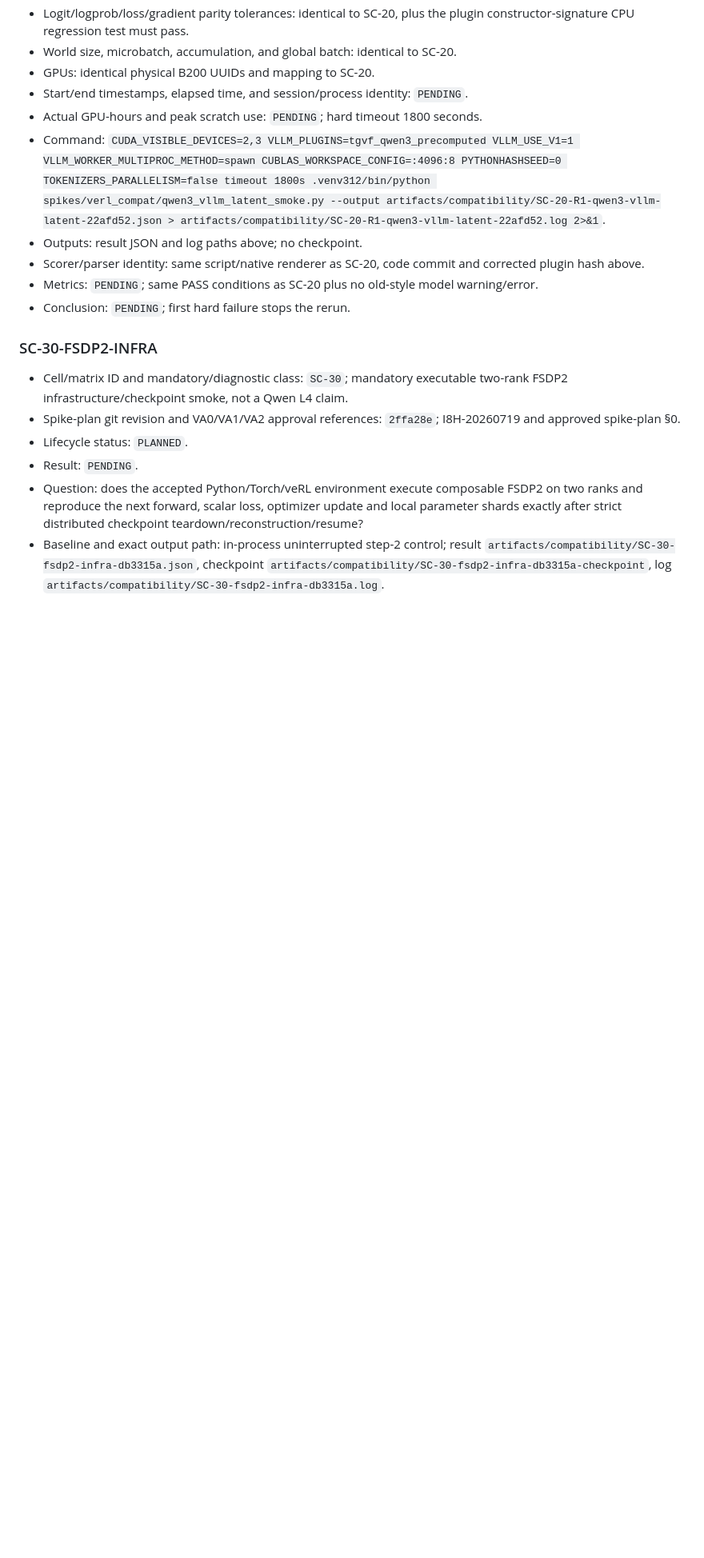
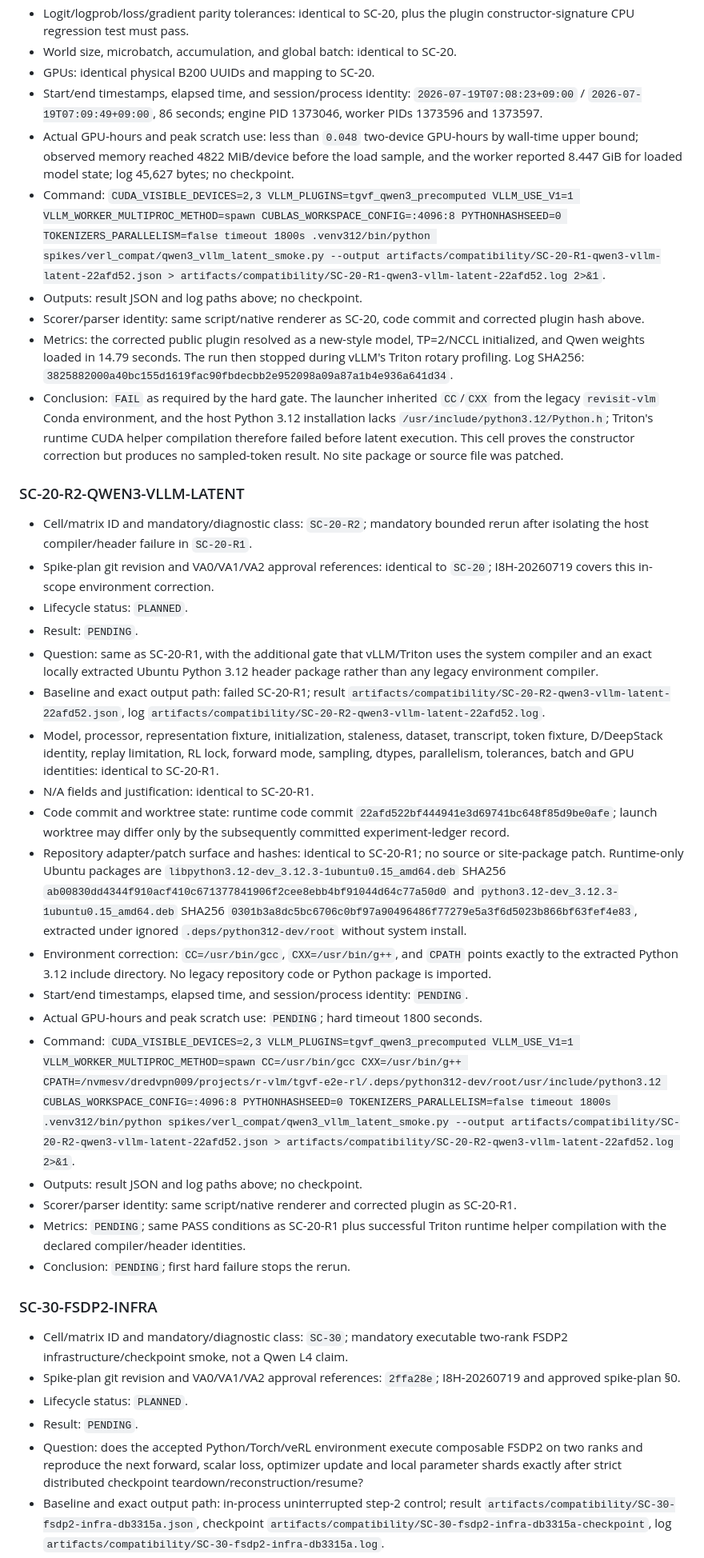
Before and after one commit to Miocio-nora/TGVF-E2E-RL, a Markdown page: docs/EXPERIMENT_LEDGER.md, the part around one of its changes. Shown at 80% size. GitHub-like rendering; blank space fills up the shorter version.

Commit message:
docs: record compiler failure and second rerun

```diff
--- a/docs/EXPERIMENT_LEDGER.md
+++ b/docs/EXPERIMENT_LEDGER.md
@@ -155,14 +155,68 @@ authorize production training. Only physical GPUs 2 and 3 may be exposed.
   plugin constructor-signature CPU regression test must pass.
 - World size, microbatch, accumulation, and global batch: identical to SC-20.
 - GPUs: identical physical B200 UUIDs and mapping to SC-20.
-- Start/end timestamps, elapsed time, and session/process identity: `PENDING`.
-- Actual GPU-hours and peak scratch use: `PENDING`; hard timeout 1800 seconds.
+- Start/end timestamps, elapsed time, and session/process identity:
+  `2026-07-19T07:08:23+09:00` / `2026-07-19T07:09:49+09:00`, 86 seconds;
+  engine PID 1373046, worker PIDs 1373596 and 1373597.
+- Actual GPU-hours and peak scratch use: less than `0.048` two-device GPU-hours
+  by wall-time upper bound; observed memory reached 4822 MiB/device before the
+  load sample, and the worker reported 8.447 GiB for loaded model state; log
+  45,627 bytes; no checkpoint.
 - Command: `CUDA_VISIBLE_DEVICES=2,3 VLLM_PLUGINS=tgvf_qwen3_precomputed VLLM_USE_V1=1 VLLM_WORKER_MULTIPROC_METHOD=spawn CUBLAS_WORKSPACE_CONFIG=:4096:8 PYTHONHASHSEED=0 TOKENIZERS_PARALLELISM=false timeout 1800s .venv312/bin/python spikes/verl_compat/qwen3_vllm_latent_smoke.py --output artifacts/compatibility/SC-20-R1-qwen3-vllm-latent-22afd52.json > artifacts/compatibility/SC-20-R1-qwen3-vllm-latent-22afd52.log 2>&1`.
 - Outputs: result JSON and log paths above; no checkpoint.
 - Scorer/parser identity: same script/native renderer as SC-20, code commit and
   corrected plugin hash above.
-- Metrics: `PENDING`; same PASS conditions as SC-20 plus no old-style model
-  warning/error.
+- Metrics: the corrected public plugin resolved as a new-style model, TP=2/NCCL
+  initialized, and Qwen weights loaded in 14.79 seconds. The run then stopped
+  during vLLM's Triton rotary profiling. Log SHA256:
+  `3825882000a40bc155d1619fac90fbdecbb2e952098a09a87a1b4e936a641d34`.
+- Conclusion: `FAIL` as required by the hard gate. The launcher inherited
+  `CC`/`CXX` from the legacy `revisit-vlm` Conda environment, and the host
+  Python 3.12 installation lacks `/usr/include/python3.12/Python.h`; Triton's
+  runtime CUDA helper compilation therefore failed before latent execution.
+  This cell proves the constructor correction but produces no sampled-token
+  result. No site package or source file was patched.
+
+### SC-20-R2-QWEN3-VLLM-LATENT
+
+- Cell/matrix ID and mandatory/diagnostic class: `SC-20-R2`; mandatory bounded
+  rerun after isolating the host compiler/header failure in `SC-20-R1`.
+- Spike-plan git revision and VA0/VA1/VA2 approval references: identical to
+  `SC-20`; I8H-20260719 covers this in-scope environment correction.
+- Lifecycle status: `PLANNED`.
+- Result: `PENDING`.
+- Question: same as SC-20-R1, with the additional gate that vLLM/Triton uses
+  the system compiler and an exact locally extracted Ubuntu Python 3.12 header
+  package rather than any legacy environment compiler.
+- Baseline and exact output path: failed SC-20-R1; result
+  `artifacts/compatibility/SC-20-R2-qwen3-vllm-latent-22afd52.json`, log
+  `artifacts/compatibility/SC-20-R2-qwen3-vllm-latent-22afd52.log`.
+- Model, processor, representation fixture, initialization, staleness,
+  dataset, transcript, token fixture, D/DeepStack identity, replay limitation,
+  RL lock, forward mode, sampling, dtypes, parallelism, tolerances, batch and
+  GPU identities: identical to SC-20-R1.
+- N/A fields and justification: identical to SC-20-R1.
+- Code commit and worktree state: runtime code commit
+  `22afd522bf444941e3d69741bc648f85d9be0afe`; launch worktree may differ only
+  by the subsequently committed experiment-ledger record.
+- Repository adapter/patch surface and hashes: identical to SC-20-R1; no source
+  or site-package patch. Runtime-only Ubuntu packages are
+  `libpython3.12-dev_3.12.3-1ubuntu0.15_amd64.deb` SHA256
+  `ab00830dd4344f910acf410c671377841906f2cee8ebb4bf91044d64c77a50d0`
+  and `python3.12-dev_3.12.3-1ubuntu0.15_amd64.deb` SHA256
+  `0301b3a8dc5bc6706c0bf97a90496486f77279e5a3f6d5023b866bf63fef4e83`,
+  extracted under ignored `.deps/python312-dev/root` without system install.
+- Environment correction: `CC=/usr/bin/gcc`, `CXX=/usr/bin/g++`, and `CPATH`
+  points exactly to the extracted Python 3.12 include directory. No legacy
+  repository code or Python package is imported.
+- Start/end timestamps, elapsed time, and session/process identity: `PENDING`.
+- Actual GPU-hours and peak scratch use: `PENDING`; hard timeout 1800 seconds.
+- Command: `CUDA_VISIBLE_DEVICES=2,3 VLLM_PLUGINS=tgvf_qwen3_precomputed VLLM_USE_V1=1 VLLM_WORKER_MULTIPROC_METHOD=spawn CC=/usr/bin/gcc CXX=/usr/bin/g++ CPATH=/nvmesv/dredvpn009/projects/r-vlm/tgvf-e2e-rl/.deps/python312-dev/root/usr/include/python3.12 CUBLAS_WORKSPACE_CONFIG=:4096:8 PYTHONHASHSEED=0 TOKENIZERS_PARALLELISM=false timeout 1800s .venv312/bin/python spikes/verl_compat/qwen3_vllm_latent_smoke.py --output artifacts/compatibility/SC-20-R2-qwen3-vllm-latent-22afd52.json > artifacts/compatibility/SC-20-R2-qwen3-vllm-latent-22afd52.log 2>&1`.
+- Outputs: result JSON and log paths above; no checkpoint.
+- Scorer/parser identity: same script/native renderer and corrected plugin as
+  SC-20-R1.
+- Metrics: `PENDING`; same PASS conditions as SC-20-R1 plus successful Triton
+  runtime helper compilation with the declared compiler/header identities.
 - Conclusion: `PENDING`; first hard failure stops the rerun.
 
 ### SC-30-FSDP2-INFRA
```
Also changed, not shown: other parts of docs/EXPERIMENT_LEDGER.md (+2 -2 lines).
